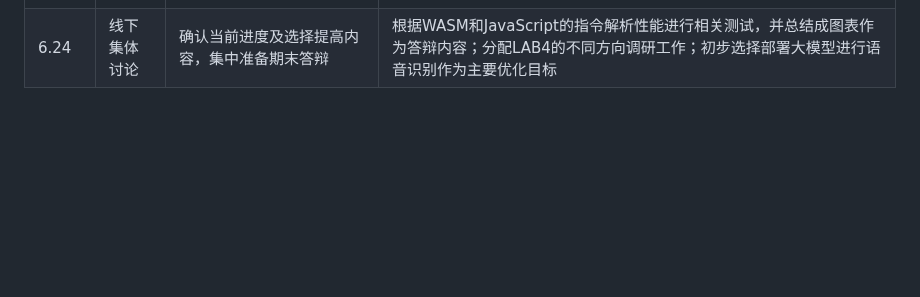
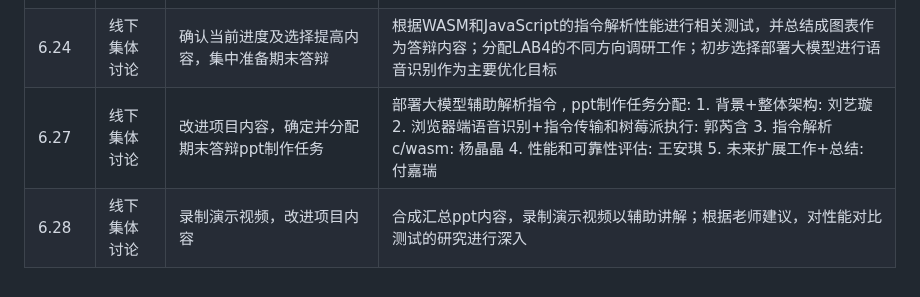
Before and after one commit to OSH-2025/OspreyNest, a Markdown page: README.md, the part around the change. Rendered like a GitHub page; blank space fills up the shorter version.

```diff
--- a/README.md
+++ b/README.md
@@ -40,3 +40,5 @@
 |6.20|线下集体讨论|研讨方案可行性，作出下一步项目安排|针对网页端访问限制的方案进行汇总讨论，挑选出最优方案推进：即使用一台电脑作为服务器，其他设备通过其IP及相应端口进行控制；针对该方案进行细化，完成相关任务|
 |6.23|线下集体讨论|总结当前进度，初步准备期末答辩|初步确定答辩内容及形式，针对期中汇报的PPT制作和总体效果进行评估，提出改进建议|
 |6.24|线下集体讨论|确认当前进度及选择提高内容，集中准备期末答辩|根据WASM和JavaScript的指令解析性能进行相关测试，并总结成图表作为答辩内容；分配LAB4的不同方向调研工作；初步选择部署大模型进行语音识别作为主要优化目标|
+|6.27|线下集体讨论|改进项目内容，确定并分配期末答辩ppt制作任务|部署大模型辅助解析指令 , ppt制作任务分配: 1. 背景+整体架构: 刘艺璇  2. 浏览器端语音识别+指令传输和树莓派执行: 郭芮含 3. 指令解析c/wasm: 杨晶晶  4. 性能和可靠性评估: 王安琪 5. 未来扩展工作+总结: 付嘉瑞|
+|6.28|线下集体讨论|录制演示视频，改进项目内容|合成汇总ppt内容，录制演示视频以辅助讲解；根据老师建议，对性能对比测试的研究进行深入|
```
